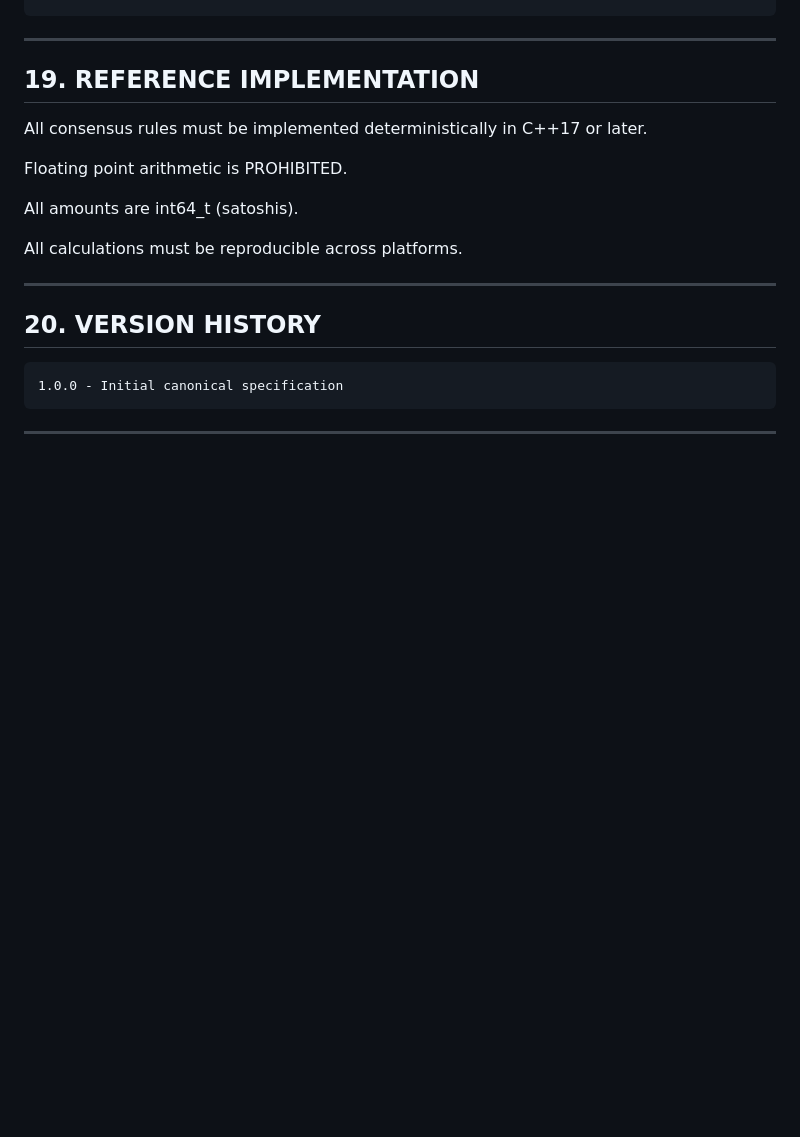
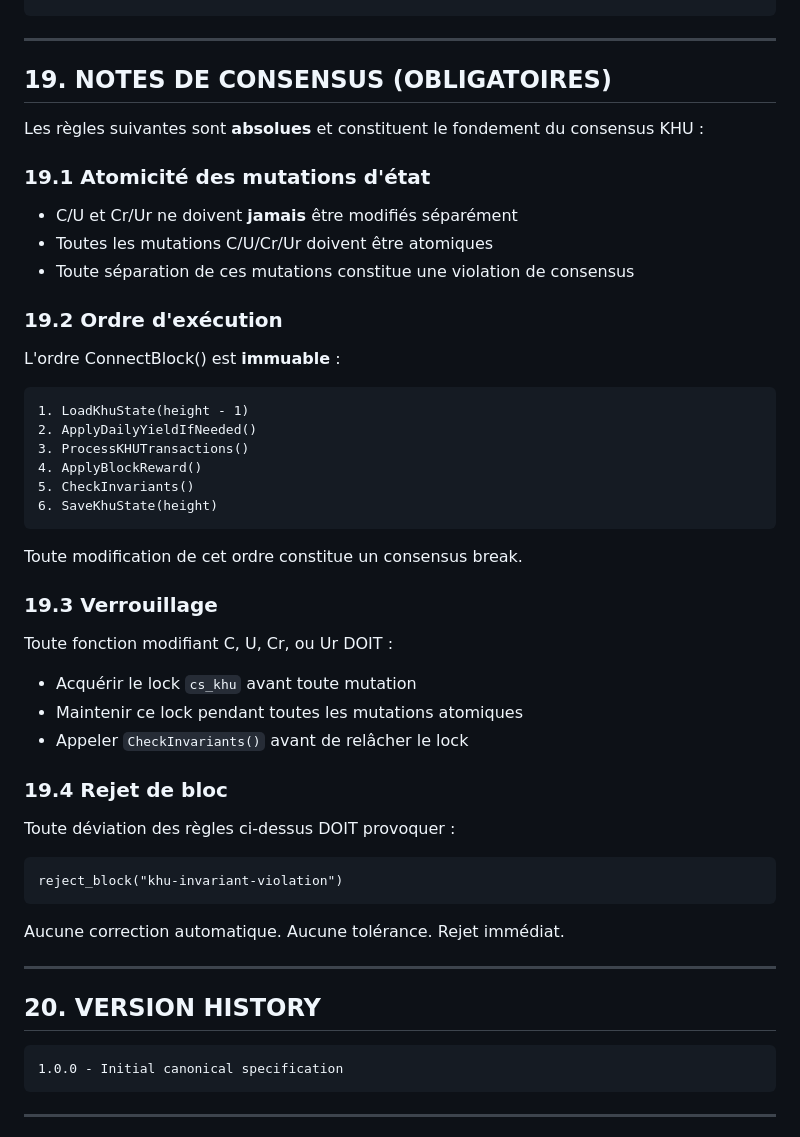
Before and after one commit to AdonisPhusis/PIVX-KHU-PROPOSAL, a Markdown page: docs/02-canonical-specification.md, the part around one of its changes. Drawn GitHub-style; blank space fills up the shorter version.

````diff
--- a/docs/02-canonical-specification.md
+++ b/docs/02-canonical-specification.md
@@ -938,15 +1005,46 @@ Block (ACTIVATION_HEIGHT + <TBD>):
 
 ---
 
-## 19. REFERENCE IMPLEMENTATION
+## 19. NOTES DE CONSENSUS (OBLIGATOIRES)
 
-All consensus rules must be implemented deterministically in C++17 or later.
+Les règles suivantes sont **absolues** et constituent le fondement du consensus KHU :
 
-Floating point arithmetic is PROHIBITED.
+### 19.1 Atomicité des mutations d'état
 
-All amounts are int64_t (satoshis).
+- C/U et Cr/Ur ne doivent **jamais** être modifiés séparément
+- Toutes les mutations C/U/Cr/Ur doivent être atomiques
+- Toute séparation de ces mutations constitue une violation de consensus
 
-All calculations must be reproducible across platforms.
+### 19.2 Ordre d'exécution
+
+L'ordre ConnectBlock() est **immuable** :
+
+```
+1. LoadKhuState(height - 1)
+2. ApplyDailyYieldIfNeeded()
+3. ProcessKHUTransactions()
+4. ApplyBlockReward()
+5. CheckInvariants()
+6. SaveKhuState(height)
+```
+
+Toute modification de cet ordre constitue un consensus break.
+
+### 19.3 Verrouillage
+
+Toute fonction modifiant C, U, Cr, ou Ur DOIT :
+- Acquérir le lock `cs_khu` avant toute mutation
+- Maintenir ce lock pendant toutes les mutations atomiques
+- Appeler `CheckInvariants()` avant de relâcher le lock
+
+### 19.4 Rejet de bloc
+
+Toute déviation des règles ci-dessus DOIT provoquer :
+```
+reject_block("khu-invariant-violation")
+```
+
+Aucune correction automatique. Aucune tolérance. Rejet immédiat.
 
 ---
 
````
Also changed, not shown: other parts of docs/02-canonical-specification.md (+104 -37 lines).
